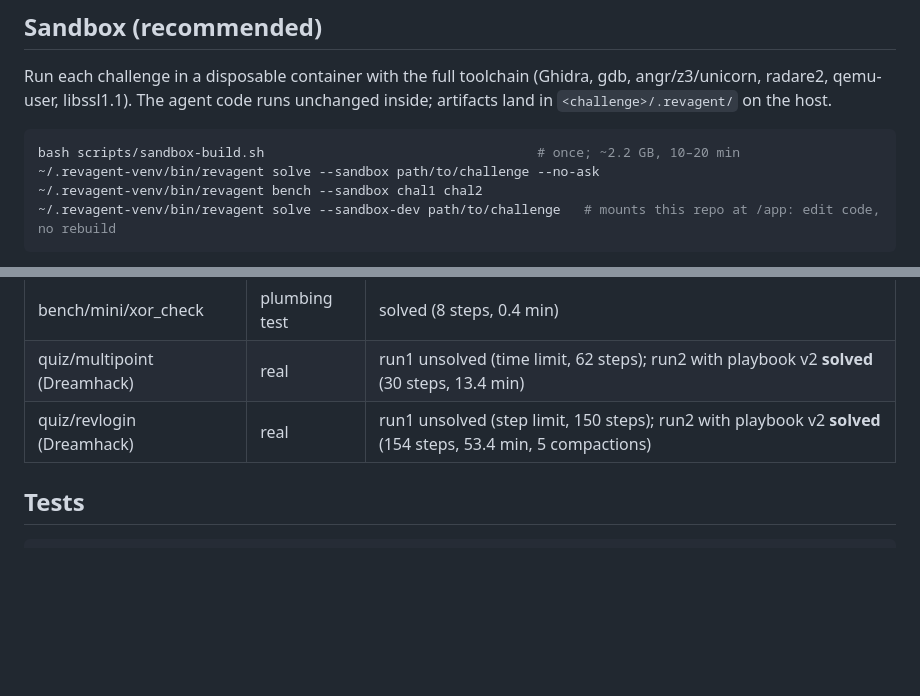
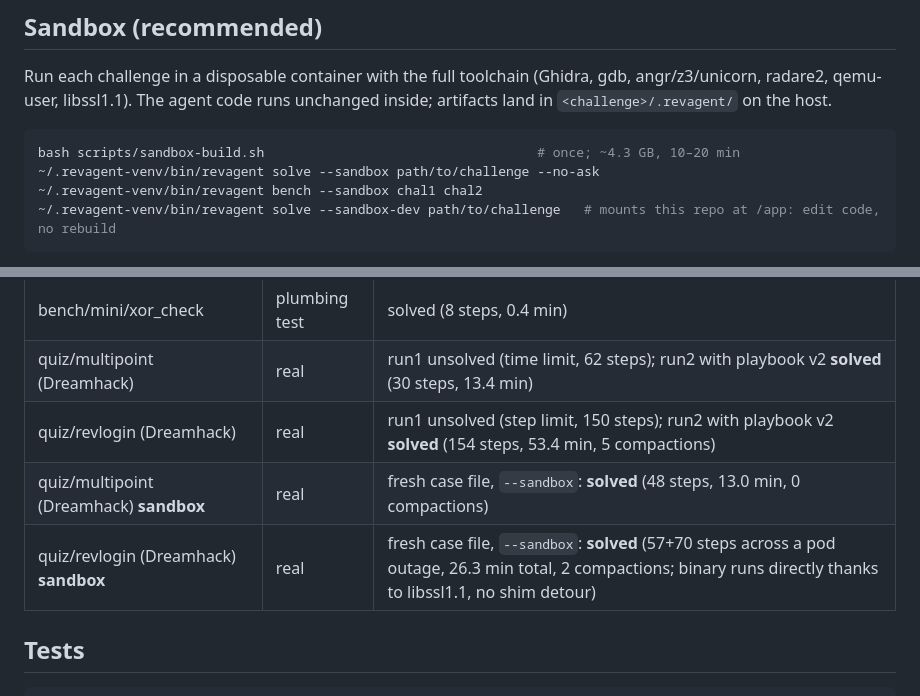
Before and after one commit to DAADAISMYLIFE/revagent, a Markdown page: README.md, 2 parts joined by grey strips. GitHub-like rendering; blank space fills up the shorter version.

Commit message:
bench: sandbox results for multipoint and revlogin; image size note
Co-Authored-By: Claude Fable 5.1 <noreply@anthropic.com>

````diff
--- a/README.md
+++ b/README.md
@@ -52,7 +52,7 @@ Run each challenge in a disposable container with the full toolchain (Ghidra, gd
 radare2, qemu-user, libssl1.1). The agent code runs unchanged inside; artifacts land in `<challenge>/.revagent/` on the host.
 
 ```bash
-bash scripts/sandbox-build.sh                                   # once; ~2.2 GB, 10–20 min
+bash scripts/sandbox-build.sh                                   # once; ~4.3 GB, 10–20 min
 ~/.revagent-venv/bin/revagent solve --sandbox path/to/challenge --no-ask
 ~/.revagent-venv/bin/revagent bench --sandbox chal1 chal2
 ~/.revagent-venv/bin/revagent solve --sandbox-dev path/to/challenge   # mounts this repo at /app: edit code, no rebuild
@@ -78,6 +78,8 @@ Design: [docs/superpowers/specs/2026-09-19-revagent-design.md](docs/superpowers/
 | bench/mini/xor_check | plumbing test | solved (8 steps, 0.4 min) |
 | quiz/multipoint (Dreamhack) | real | run1 unsolved (time limit, 62 steps); run2 with playbook v2 **solved** (30 steps, 13.4 min) |
 | quiz/revlogin (Dreamhack) | real | run1 unsolved (step limit, 150 steps); run2 with playbook v2 **solved** (154 steps, 53.4 min, 5 compactions) |
+| quiz/multipoint (Dreamhack) **sandbox** | real | fresh case file, `--sandbox`: **solved** (48 steps, 13.0 min, 0 compactions) |
+| quiz/revlogin (Dreamhack) **sandbox** | real | fresh case file, `--sandbox`: **solved** (57+70 steps across a pod outage, 26.3 min total, 2 compactions; binary runs directly thanks to libssl1.1, no shim detour) |
 
 ## Tests
 ```bash
````
